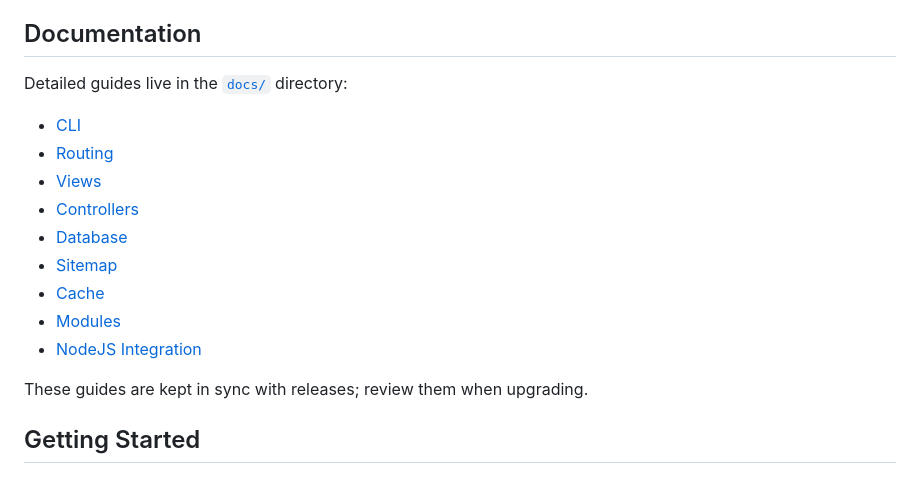
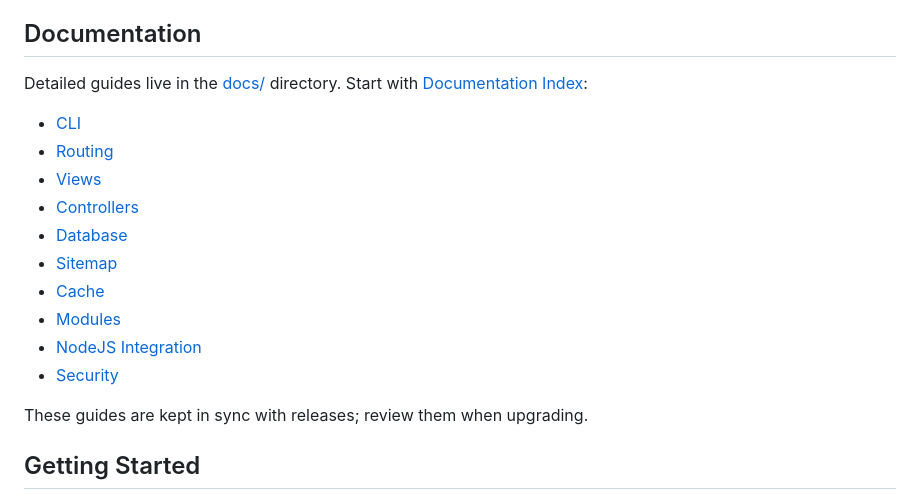
Before and after one commit to CorianderPHP/CorianderPHP, a Markdown page: readme.md, the part around the change. GitHub-like rendering.

Commit message:
📝 Add index and security docs.

```diff
--- a/readme.md
+++ b/readme.md
@@ -15,7 +15,7 @@
 
 ## Documentation
 
-Detailed guides live in the [`docs/`](docs) directory:
+Detailed guides live in the [docs/](docs) directory. Start with [Documentation Index](docs/index.md):
 
 - [CLI](docs/cli.md)
 - [Routing](docs/routing.md)
@@ -26,6 +26,7 @@ Detailed guides live in the [`docs/`](docs) directory:
 - [Cache](docs/cache.md)
 - [Modules](docs/modules.md)
 - [NodeJS Integration](docs/nodejs.md)
+- [Security](docs/security.md)
 
 These guides are kept in sync with releases; review them when upgrading.
 
```
Also changed, not shown: docs/index.md (added, +26 -0 lines), docs/security.md (added, +48 -0 lines).
